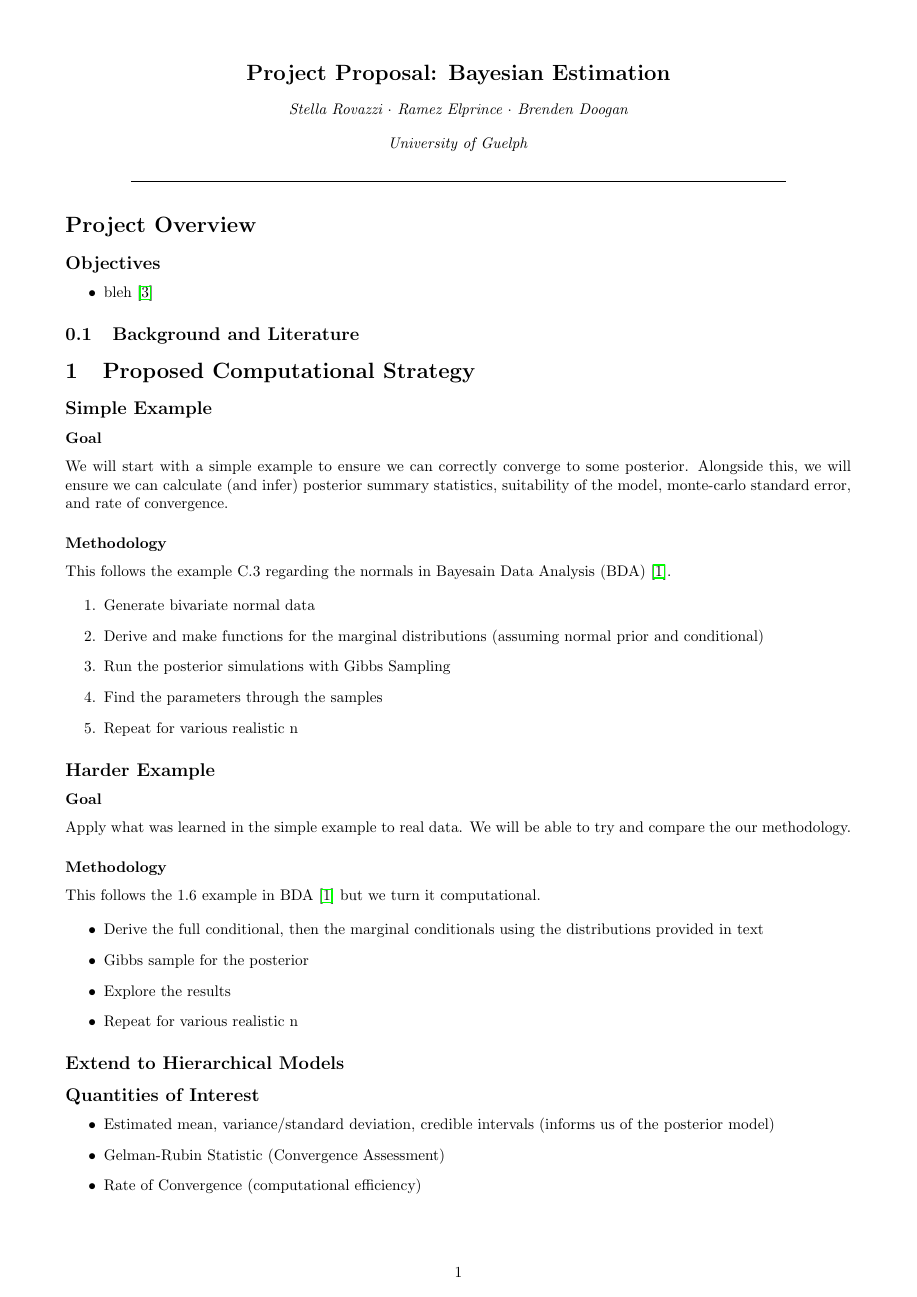
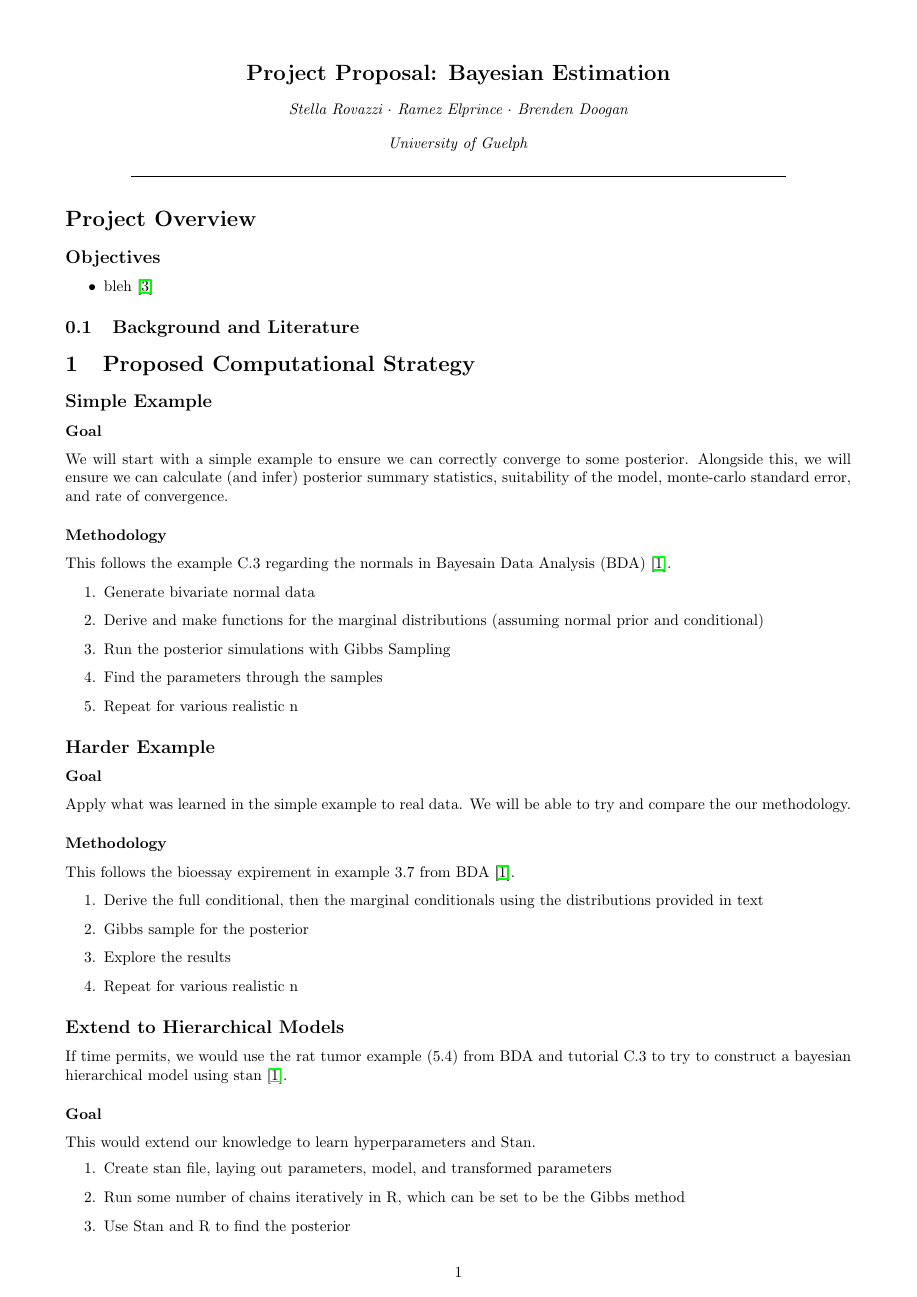
Before and after one commit to stellaPsyduck/BayesStat4000, a LaTeX document (Proposal/bb-ds-fellowship.tex): page 1 of 2. Compiled offline with pdfLaTeX.

Commit message:
Finalizing the Computational Strategy

```diff
--- a/Proposal/bb-ds-fellowship.tex
+++ b/Proposal/bb-ds-fellowship.tex
@@ -77,24 +77,32 @@ This follows the example C.3 regarding the normals in Bayesain Data Analysis (BD
 \subsubsection*{Goal}
 Apply what was learned in the simple example to real data. We will be able to try and compare the our methodology.
 \subsubsection*{Methodology}
-This follows the 1.6 example in BDA \cite{gelman_bayesian_2014} but we turn it computational.
+This follows the bioessay expirement in example 3.7 from BDA \cite{gelman_bayesian_2014}.
 
-\begin{itemize}
+\begin{enumerate}
 	\item Derive the full conditional, then the marginal conditionals using the distributions provided in text
 	\item Gibbs sample for the posterior
 	\item Explore the results
 	\item Repeat for various realistic n
-\end{itemize}
+\end{enumerate}
 
 \subsection*{Extend to Hierarchical Models}
-
+If time permits, we would use the rat tumor example (5.4) from BDA and tutorial C.3 to try to construct a bayesian hierarchical model
+using stan \cite{gelman_bayesian_2014}.
+\subsubsection*{Goal}
+This would extend our knowledge to learn hyperparameters and Stan.
+\begin{enumerate}
+	\item Create stan file, laying out parameters, model, and transformed parameters
+	\item Run some number of chains iteratively in R, which can be set to be the Gibbs method
+	\item Use Stan and R to find the posterior
+\end{enumerate}
 
 \subsection*{Quantities of Interest}
 
 \begin{itemize}
-	\item Estimated mean, variance/standard deviation, credible intervals (informs us of the posterior model)
-	\item Gelman-Rubin Statistic (Convergence Assessment)
-	\item Rate of Convergence (computational efficiency)
+	\item Estimated mean, variance/standard deviation, credible intervals (informs us of the posterior model) \cite{gelman_bayesian_2014}
+	\item Gelman-Rubin Statistic (Convergence Assessment) \cite{rizzo_statistical_2019}
+	\item Rate of Convergence (/Assessing with Gibbs Stopper) \cite{tanner_tools_1996}
 \end{itemize}
 
 \subsection*{Required Libraries}
```
Also changed, not shown: Proposal/bb-ds-fellowship.bib (+13 -0 lines), Proposal/bb-ds-fellowship.bbl, Proposal/bb-ds-fellowship.pdf, 5 other files.
